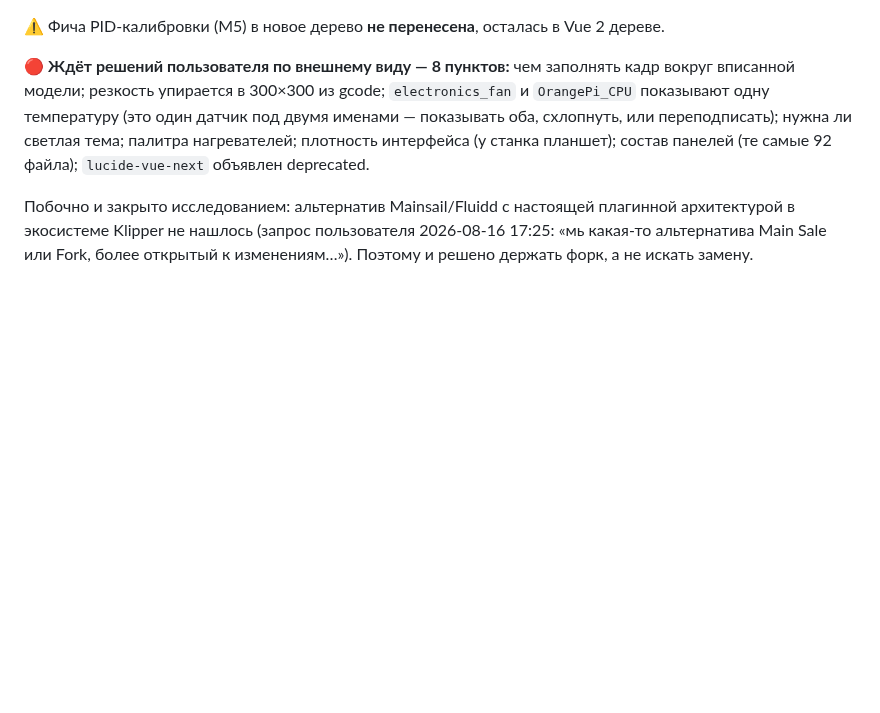
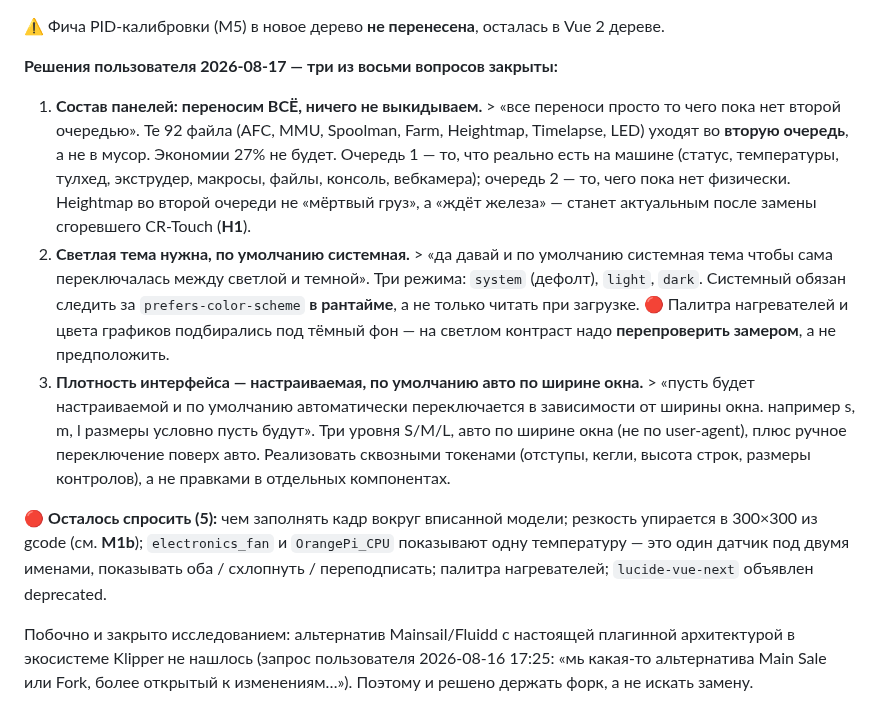
Before and after one commit to alex-mextner/ultra-3d-printer, a Markdown page: docs/tasks.md, the part around the change. Rendered like a GitHub page; blank space fills up the shorter version.

Commit message:
Record the user's three UI decisions for the fork
Scope, theme and density were the three open questions actually put to the
user; the remaining five are still unasked and stay marked as such.

Scope is the one that changes the plan: nothing gets dropped. The proposal was
to skip 92 files for hardware this machine does not have and save 27% of the
work; the answer was to port everything and defer what does not exist yet to a
second wave. Recorded that way rather than as "27% saved", and with the note
that Heightmap is waiting on the burnt CR-Touch (H1) rather than being dead
weight.

Theme: three modes with system as the default, and the system mode has to track
prefers-color-scheme at runtime, not just read it once at load. Flagged that the
heater palette and chart colours were contrast-checked against a dark surface
only - they need re-measuring on light rather than assuming.

Density: S/M/L, auto by window width by default, manual override on top. Called
out that it belongs in shared tokens, since doing it per-component means every
new panel re-litigates it.

Co-Authored-By: Claude Opus 5 <noreply@anthropic.com>
Claude-Session: https://claude.ai/code/session_01HEE8hwGB4iZ56apvJG2dYY

```diff
--- a/docs/tasks.md
+++ b/docs/tasks.md
@@ -71,7 +71,13 @@
 
 ⚠️ Фича PID-калибровки (M5) в новое дерево **не перенесена**, осталась в Vue 2 дереве.
 
-🔴 **Ждёт решений пользователя по внешнему виду — 8 пунктов:** чем заполнять кадр вокруг вписанной модели; резкость упирается в 300×300 из gcode; `electronics_fan` и `OrangePi_CPU` показывают одну температуру (это один датчик под двумя именами — показывать оба, схлопнуть, или переподписать); нужна ли светлая тема; палитра нагревателей; плотность интерфейса (у станка планшет); состав панелей (те самые 92 файла); `lucide-vue-next` объявлен deprecated.
+**Решения пользователя 2026-08-17 — три из восьми вопросов закрыты:**
+
+1. **Состав панелей: переносим ВСЁ, ничего не выкидываем.** > «все переноси просто то чего пока нет второй очередью». Те 92 файла (AFC, MMU, Spoolman, Farm, Heightmap, Timelapse, LED) уходят во **вторую очередь**, а не в мусор. Экономии 27% не будет. Очередь 1 — то, что реально есть на машине (статус, температуры, тулхед, экструдер, макросы, файлы, консоль, вебкамера); очередь 2 — то, чего пока нет физически. Heightmap во второй очереди не «мёртвый груз», а «ждёт железа» — станет актуальным после замены сгоревшего CR-Touch (**H1**).
+2. **Светлая тема нужна, по умолчанию системная.** > «да давай и по умолчанию системная тема чтобы сама переключалась между светлой и темной». Три режима: `system` (дефолт), `light`, `dark`. Системный обязан следить за `prefers-color-scheme` **в рантайме**, а не только читать при загрузке. 🔴 Палитра нагревателей и цвета графиков подбирались под тёмный фон — на светлом контраст надо **перепроверить замером**, а не предположить.
+3. **Плотность интерфейса — настраиваемая, по умолчанию авто по ширине окна.** > «пусть будет настраиваемой и по умолчанию автоматически переключается в зависимости от ширины окна. например s, m, l размеры условно пусть будут». Три уровня S/M/L, авто по ширине окна (не по user-agent), плюс ручное переключение поверх авто. Реализовать сквозными токенами (отступы, кегли, высота строк, размеры контролов), а не правками в отдельных компонентах.
+
+🔴 **Осталось спросить (5):** чем заполнять кадр вокруг вписанной модели; резкость упирается в 300×300 из gcode (см. **M1b**); `electronics_fan` и `OrangePi_CPU` показывают одну температуру — это один датчик под двумя именами, показывать оба / схлопнуть / переподписать; палитра нагревателей; `lucide-vue-next` объявлен deprecated.
 
 Побочно и закрыто исследованием: альтернатив Mainsail/Fluidd с настоящей плагинной архитектурой в экосистеме Klipper не нашлось (запрос пользователя 2026-08-16 17:25: «мь какая-то альтернатива Main Sale или Fork, более открытый к изменениям…»). Поэтому и решено держать форк, а не искать замену.
 
```
